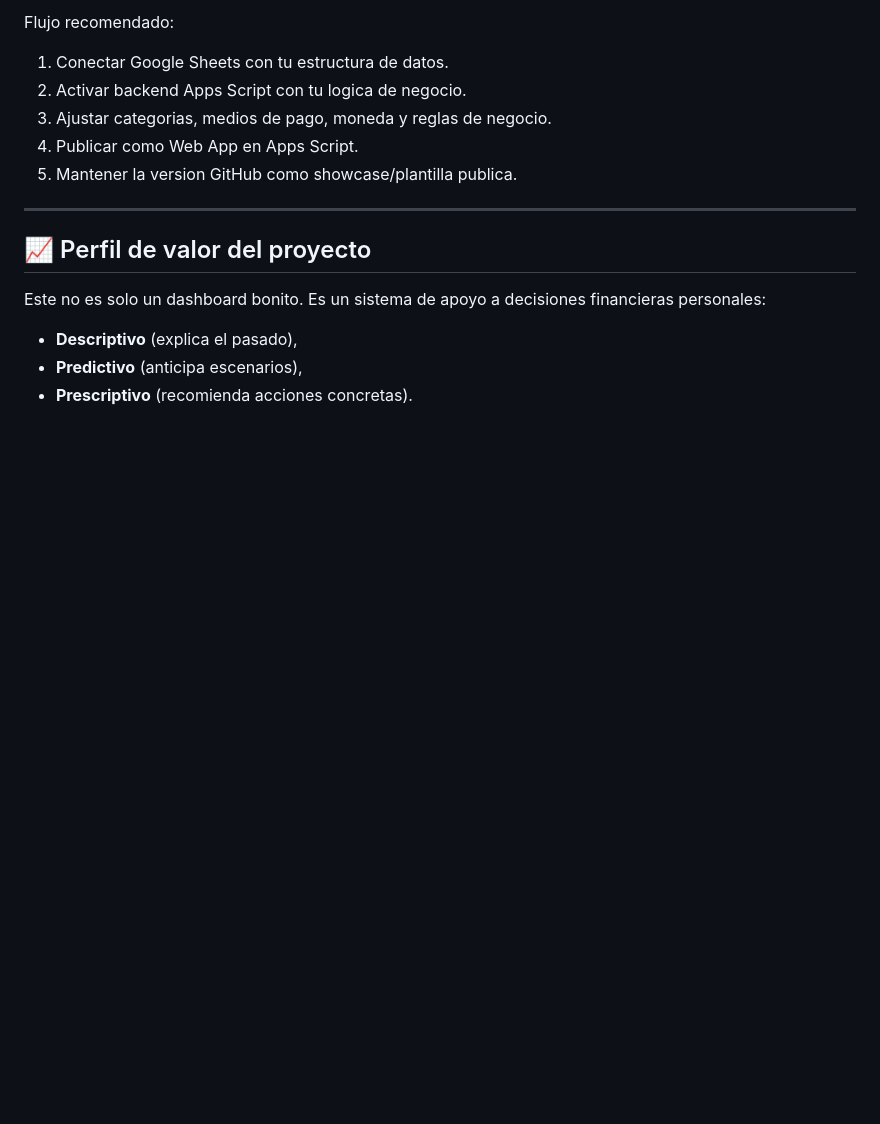
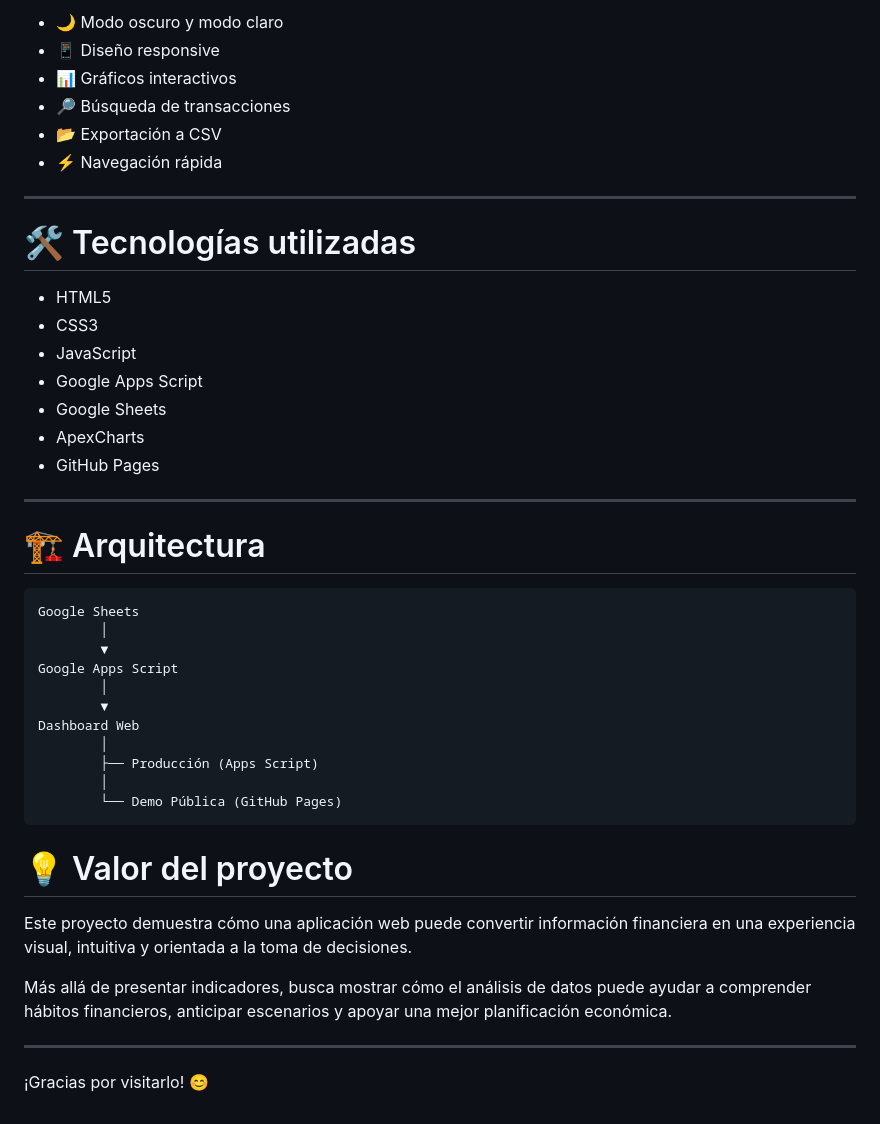
Before and after one commit to VictorVilcapomaMelendez/Finanzas-Personales, a Markdown page: README.md, the part around one of its changes. Rendered like a GitHub page; blank space fills up the shorter version.

````diff
--- a/README.md
+++ b/README.md
@@ -132,19 +127,46 @@ La demo ya incluye:
 
-Flujo recomendado:
-
-1. Conectar Google Sheets con tu estructura de datos.
-2. Activar backend Apps Script con tu logica de negocio.
-3. Ajustar categorias, medios de pago, moneda y reglas de negocio.
-4. Publicar como Web App en Apps Script.
-5. Mantener la version GitHub como showcase/plantilla publica.
+- 🌙 Modo oscuro y modo claro
+- 📱 Diseño responsive
+- 📊 Gráficos interactivos
+- 🔎 Búsqueda de transacciones
+- 📂 Exportación a CSV
+- ⚡ Navegación rápida
 
 ---
 
-## 📈 Perfil de valor del proyecto
+# 🛠 Tecnologías utilizadas
 
-Este no es solo un dashboard bonito.
-Es un sistema de apoyo a decisiones financieras personales:
+- HTML5
+- CSS3
+- JavaScript
+- Google Apps Script
+- Google Sheets
+- ApexCharts
+- GitHub Pages
 
-- **Descriptivo** (explica el pasado),
-- **Predictivo** (anticipa escenarios),
-- **Prescriptivo** (recomienda acciones concretas).
+---
+
+# 🏗 Arquitectura
+
+```text
+Google Sheets
+        │
+        ▼
+Google Apps Script
+        │
+        ▼
+Dashboard Web
+        │
+        ├── Producción (Apps Script)
+        │
+        └── Demo Pública (GitHub Pages)
+```
+
+# 💡 Valor del proyecto
+
+Este proyecto demuestra cómo una aplicación web puede convertir información financiera en una experiencia visual, intuitiva y orientada a la toma de decisiones.
+
+Más allá de presentar indicadores, busca mostrar cómo el análisis de datos puede ayudar a comprender hábitos financieros, anticipar escenarios y apoyar una mejor planificación económica.
+
+---
+¡Gracias por visitarlo! 😊
````
Also changed, not shown: other parts of README.md (+80 -85 lines).
